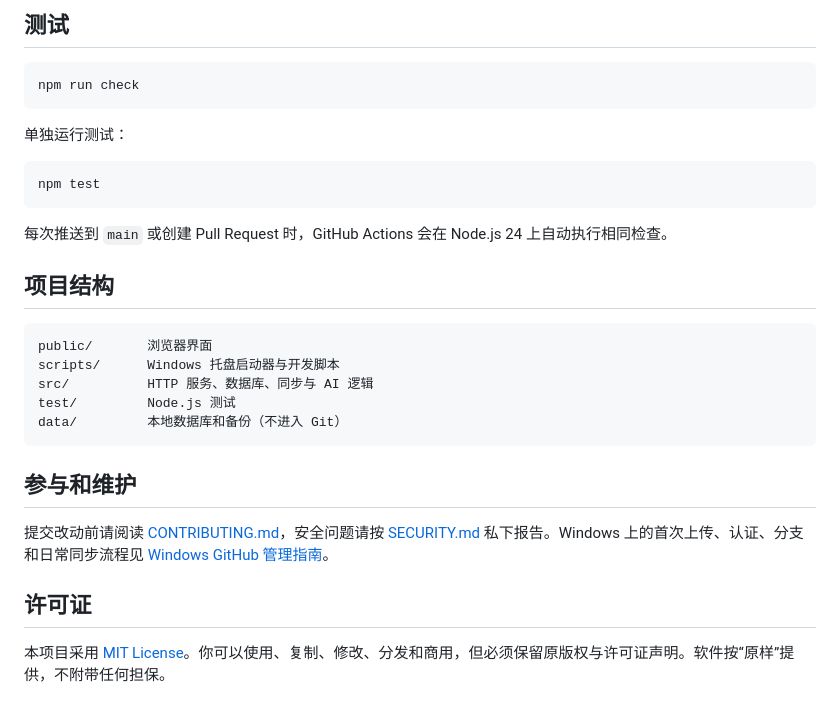
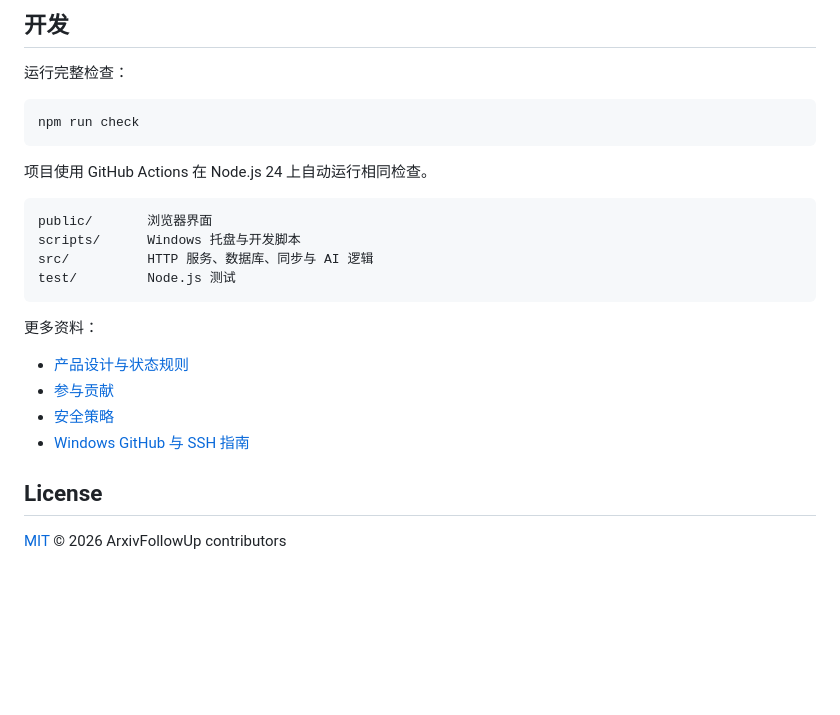
Before and after one commit to Yuchen-Wang-CHN/ArxivFollowUp, a Markdown page: README.md, the part around one of its changes. GitHub-like rendering; blank space fills up the shorter version.

````diff
--- a/README.md
+++ b/README.md
@@ -73,32 +81,28 @@ Backend 只监听 `127.0.0.1`，不会直接暴露给局域网。项目没有远
 
-## 测试
+## 开发
+
+运行完整检查：
 
 ```powershell
 npm run check
 ```
 
-单独运行测试：
-
-```powershell
-npm test
-```
-
-每次推送到 `main` 或创建 Pull Request 时，GitHub Actions 会在 Node.js 24 上自动执行相同检查。
-
-## 项目结构
+项目使用 GitHub Actions 在 Node.js 24 上自动运行相同检查。
 
 ```text
 public/       浏览器界面
-scripts/      Windows 托盘启动器与开发脚本
+scripts/      Windows 托盘与开发脚本
 src/          HTTP 服务、数据库、同步与 AI 逻辑
 test/         Node.js 测试
-data/         本地数据库和备份（不进入 Git）
 ```
 
-## 参与和维护
+更多资料：
 
-提交改动前请阅读 [CONTRIBUTING.md](./CONTRIBUTING.md)，安全问题请按 [SECURITY.md](./SECURITY.md) 私下报告。Windows 上的首次上传、认证、分支和日常同步流程见 [Windows GitHub 管理指南](./docs/WINDOWS_GITHUB.md)。
+- [产品设计与状态规则](./DESIGN.md)
+- [参与贡献](./CONTRIBUTING.md)
+- [安全策略](./SECURITY.md)
+- [Windows GitHub 与 SSH 指南](./docs/WINDOWS_GITHUB.md)
 
-## 许可证
+## License
 
-本项目采用 [MIT License](./LICENSE)。你可以使用、复制、修改、分发和商用，但必须保留原版权与许可证声明。软件按“原样”提供，不附带任何担保。
+[MIT](./LICENSE) © 2026 ArxivFollowUp contributors
````
Also changed, not shown: other parts of README.md (+40 -32 lines).
